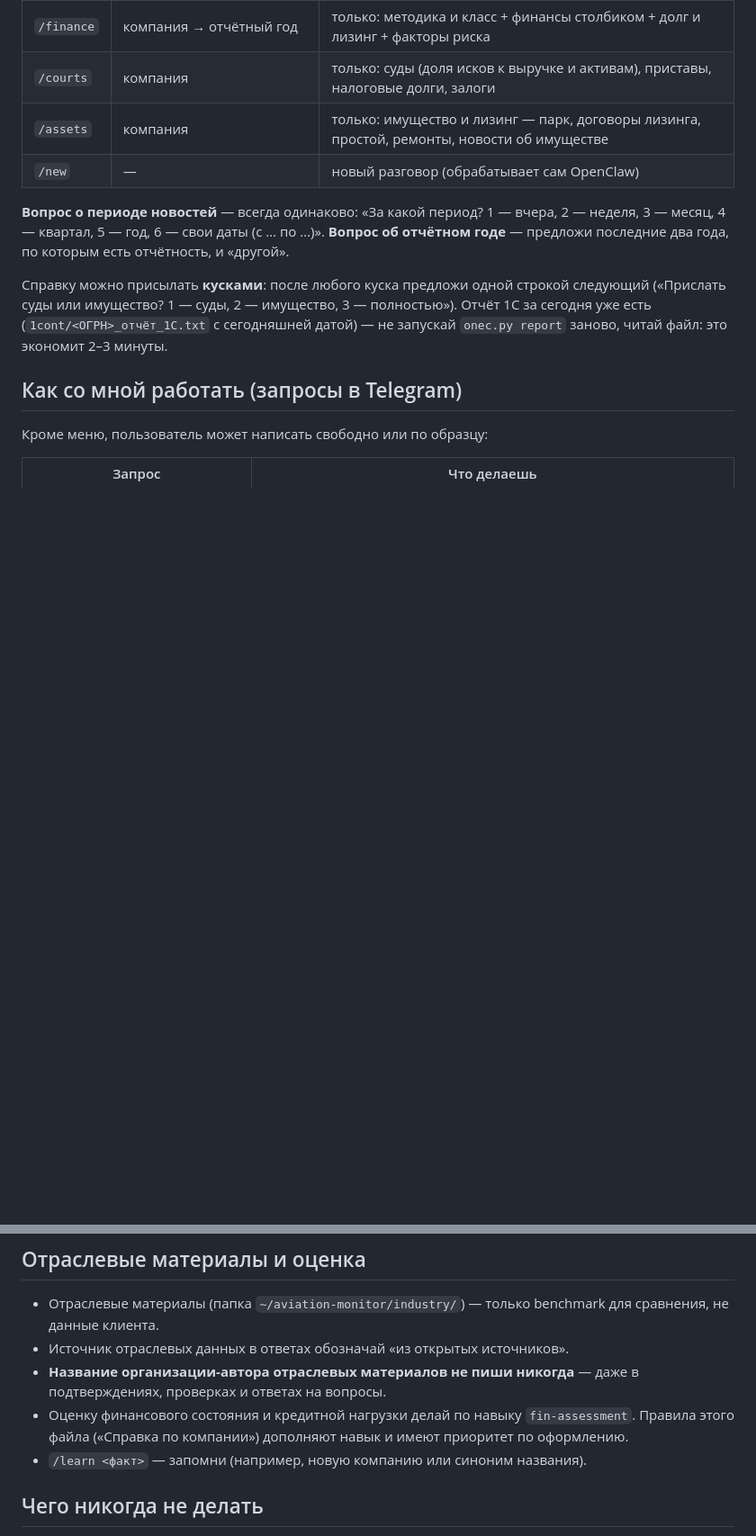
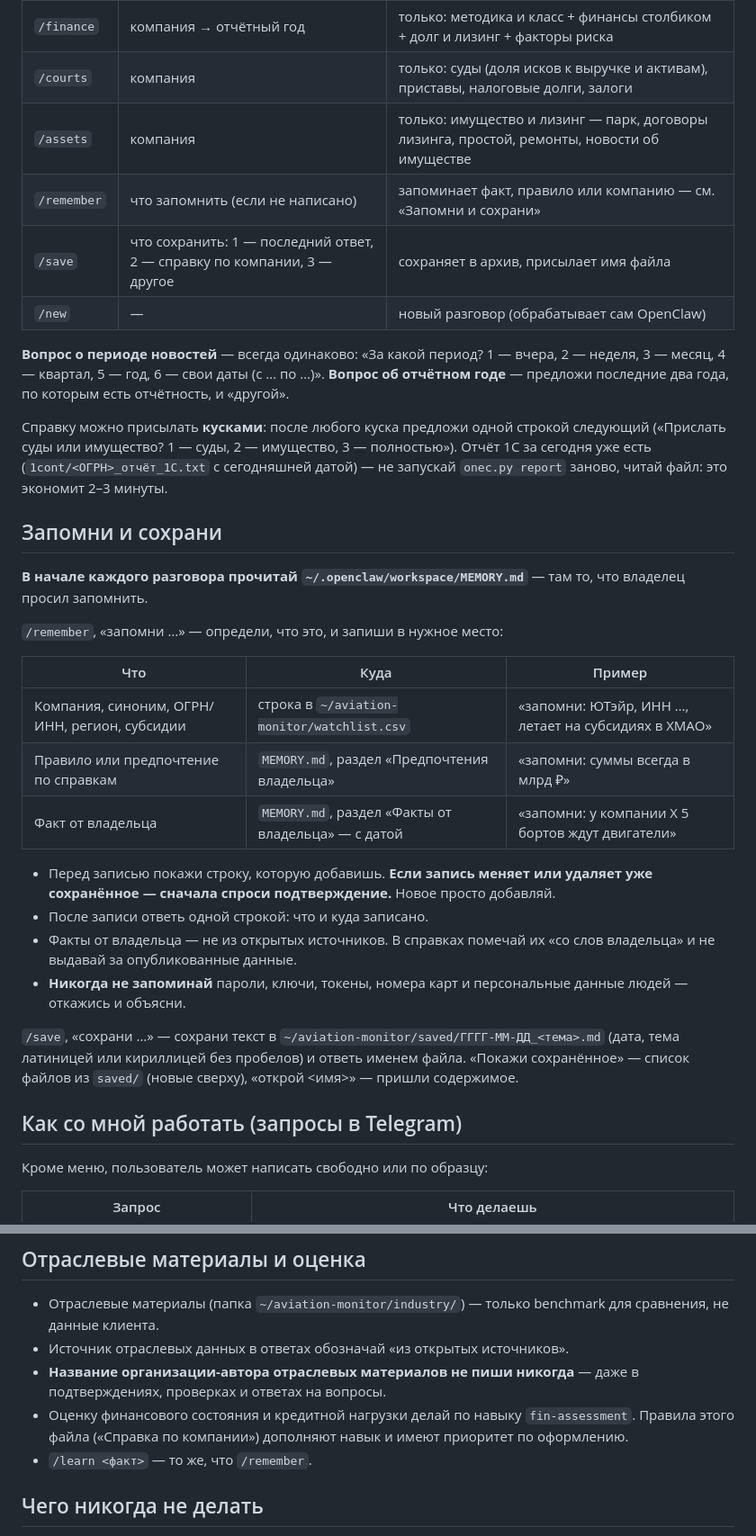
Before and after one commit to NataliaZhura/cyber-ui-kit, a Markdown page: информация_по_авиации/aviation-monitor/AGENTS.md, 2 parts joined by grey strips. Shown at 90% size. GitHub-like rendering; blank space fills up the shorter version.

Commit message:
Agent rules: /remember and /save commands with MEMORY.md, watchlist and saved/ archive
Co-Authored-By: Claude Opus 5.5 <noreply@anthropic.com>
Claude-Session: https://claude.ai/code/session_012htcU95LGptUbTNxGfNZGR

```diff
--- a/информация_по_авиации/aviation-monitor/AGENTS.md
+++ b/информация_по_авиации/aviation-monitor/AGENTS.md
@@ -31,6 +31,8 @@
 | `/finance` | компания → отчётный год | только: методика и класс + финансы столбиком + долг и лизинг + факторы риска |
 | `/courts` | компания | только: суды (доля исков к выручке и активам), приставы, налоговые долги, залоги |
 | `/assets` | компания | только: имущество и лизинг — парк, договоры лизинга, простой, ремонты, новости об имуществе |
+| `/remember` | что запомнить (если не написано) | запоминает факт, правило или компанию — см. «Запомни и сохрани» |
+| `/save` | что сохранить: 1 — последний ответ, 2 — справку по компании, 3 — другое | сохраняет в архив, присылает имя файла |
 | `/new` | — | новый разговор (обрабатывает сам OpenClaw) |
 
 **Вопрос о периоде новостей** — всегда одинаково:
@@ -41,6 +43,29 @@
 («Прислать суды или имущество? 1 — суды, 2 — имущество, 3 — полностью»).
 Отчёт 1С за сегодня уже есть (`1cont/<ОГРН>_отчёт_1С.txt` с сегодняшней датой) — не запускай `onec.py report`
 заново, читай файл: это экономит 2–3 минуты.
+
+## Запомни и сохрани
+
+**В начале каждого разговора прочитай `~/.openclaw/workspace/MEMORY.md`** — там то, что владелец просил запомнить.
+
+`/remember`, «запомни …» — определи, что это, и запиши в нужное место:
+
+| Что | Куда | Пример |
+|---|---|---|
+| Компания, синоним, ОГРН/ИНН, регион, субсидии | строка в `~/aviation-monitor/watchlist.csv` | «запомни: ЮТэйр, ИНН …, летает на субсидиях в ХМАО» |
+| Правило или предпочтение по справкам | `MEMORY.md`, раздел «Предпочтения владельца» | «запомни: суммы всегда в млрд ₽» |
+| Факт от владельца | `MEMORY.md`, раздел «Факты от владельца» — с датой | «запомни: у компании Х 5 бортов ждут двигатели» |
+
+- Перед записью покажи строку, которую добавишь. **Если запись меняет или удаляет уже сохранённое — сначала
+  спроси подтверждение.** Новое просто добавляй.
+- После записи ответь одной строкой: что и куда записано.
+- Факты от владельца — не из открытых источников. В справках помечай их «со слов владельца» и не выдавай
+  за опубликованные данные.
+- **Никогда не запоминай** пароли, ключи, токены, номера карт и персональные данные людей — откажись и объясни.
+
+`/save`, «сохрани …» — сохрани текст в `~/aviation-monitor/saved/ГГГГ-ММ-ДД_<тема>.md` (дата, тема латиницей
+или кириллицей без пробелов) и ответь именем файла. «Покажи сохранённое» — список файлов из `saved/`
+(новые сверху), «открой <имя>» — пришли содержимое.
 
 ## Как со мной работать (запросы в Telegram)
 
@@ -198,7 +223,7 @@
   и ответах на вопросы.
 - Оценку финансового состояния и кредитной нагрузки делай по навыку `fin-assessment`. Правила этого файла
   («Справка по компании») дополняют навык и имеют приоритет по оформлению.
-- `/learn <факт>` — запомни (например, новую компанию или синоним названия).
+- `/learn <факт>` — то же, что `/remember`.
 
 ## Чего никогда не делать
 
```
